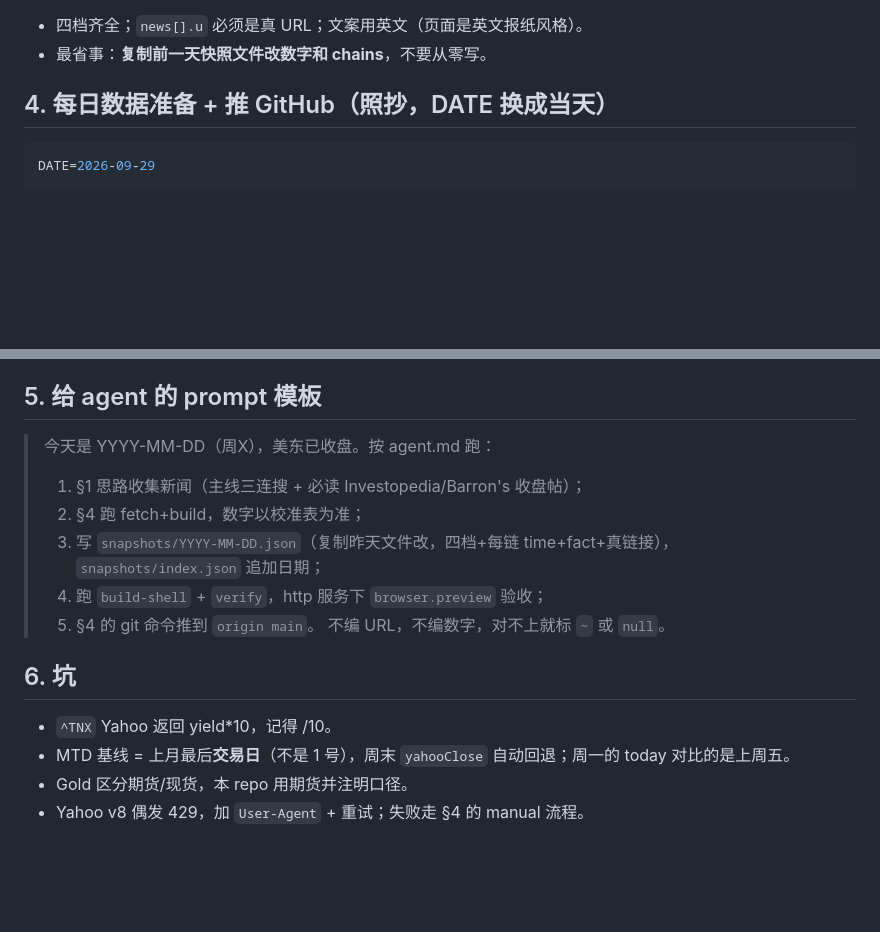
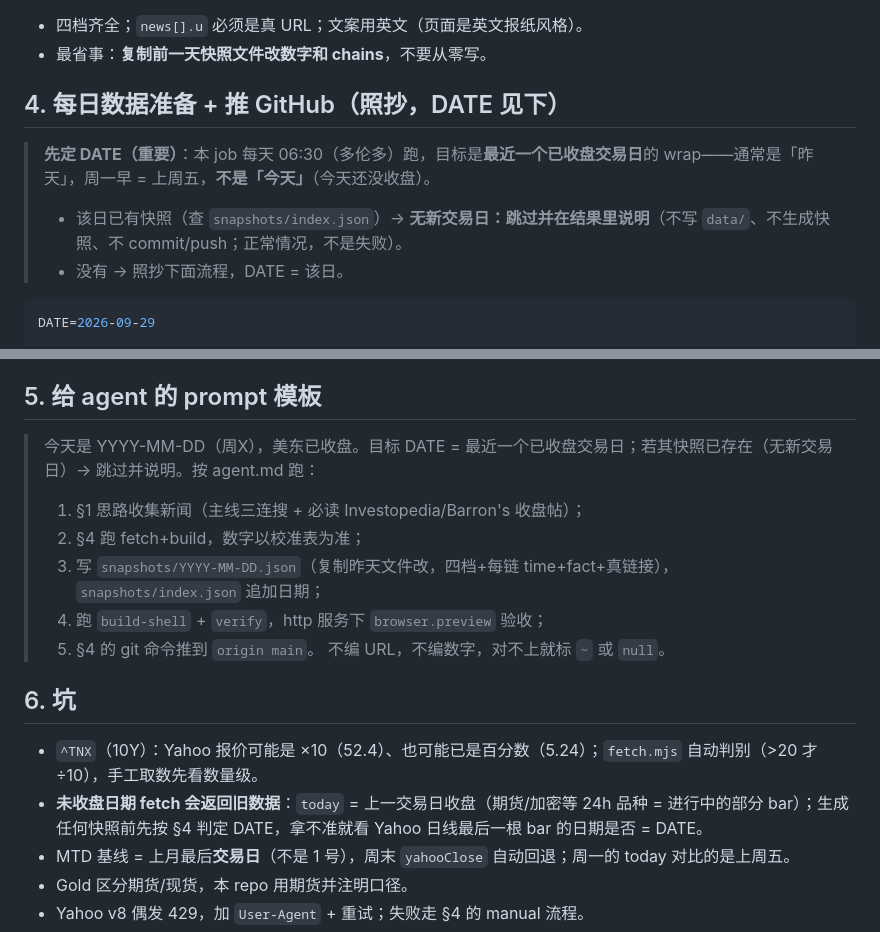
Before and after one commit to PodorCN/what_is_happening, a Markdown page: agent.md, 2 parts joined by grey strips. Rendered like a GitHub page; blank space fills up the shorter version.

Commit message:
docs(agent): skip rule when no newly closed session; unclosed-date fetch caveat

````diff
--- a/agent.md
+++ b/agent.md
@@ -94,7 +94,11 @@ agent.md                    # 本文件
 - 四档齐全；`news[].u` 必须是真 URL；文案用英文（页面是英文报纸风格）。
 - 最省事：**复制前一天快照文件改数字和 chains**，不要从零写。
 
-## 4. 每日数据准备 + 推 GitHub（照抄，DATE 换成当天）
+## 4. 每日数据准备 + 推 GitHub（照抄，DATE 见下）
+
+> **先定 DATE（重要）**：本 job 每天 06:30（多伦多）跑，目标是**最近一个已收盘交易日**的 wrap——通常是「昨天」，周一早 = 上周五，**不是「今天」**（今天还没收盘）。
+> - 该日已有快照（查 `snapshots/index.json`）→ **无新交易日：跳过并在结果里说明**（不写 `data/`、不生成快照、不 commit/push；正常情况，不是失败）。
+> - 没有 → 照抄下面流程，DATE = 该日。
 
 ```bash
 DATE=2026-09-29
@@ -131,7 +135,7 @@ git log --oneline -2        # 确认已推上去
 
 ## 5. 给 agent 的 prompt 模板
 
-> 今天是 YYYY-MM-DD（周X），美东已收盘。按 agent.md 跑：
+> 今天是 YYYY-MM-DD（周X），美东已收盘。目标 DATE = 最近一个已收盘交易日；若其快照已存在（无新交易日）→ 跳过并说明。按 agent.md 跑：
 > 1) §1 思路收集新闻（主线三连搜 + 必读 Investopedia/Barron's 收盘帖）；
 > 2) §4 跑 fetch+build，数字以校准表为准；
 > 3) 写 `snapshots/YYYY-MM-DD.json`（复制昨天文件改，四档+每链 time+fact+真链接），`snapshots/index.json` 追加日期；
@@ -141,7 +145,8 @@ git log --oneline -2        # 确认已推上去
 
 ## 6. 坑
 
-- `^TNX` Yahoo 返回 yield*10，记得 /10。
+- `^TNX`（10Y）：Yahoo 报价可能是 ×10（52.4）、也可能已是百分数（5.24）；`fetch.mjs` 自动判别（>20 才 ÷10），手工取数先看数量级。
+- **未收盘日期 fetch 会返回旧数据**：`today` = 上一交易日收盘（期货/加密等 24h 品种 = 进行中的部分 bar）；生成任何快照前先按 §4 判定 DATE，拿不准就看 Yahoo 日线最后一根 bar 的日期是否 = DATE。
 - MTD 基线 = 上月最后**交易日**（不是 1 号），周末 `yahooClose` 自动回退；周一的 today 对比的是上周五。
 - Gold 区分期货/现货，本 repo 用期货并注明口径。
 - Yahoo v8 偶发 429，加 `User-Agent` + 重试；失败走 §4 的 manual 流程。
````
